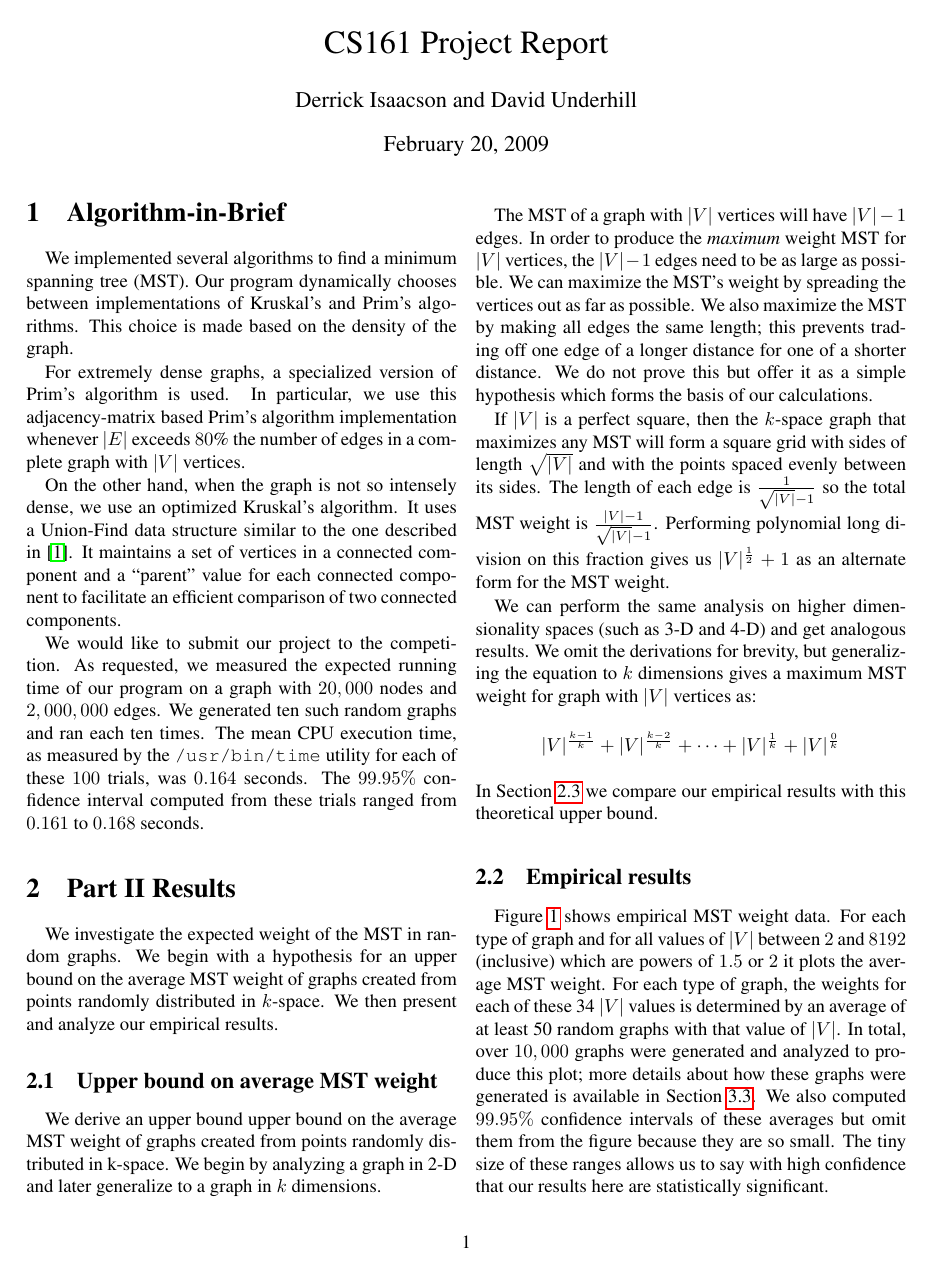
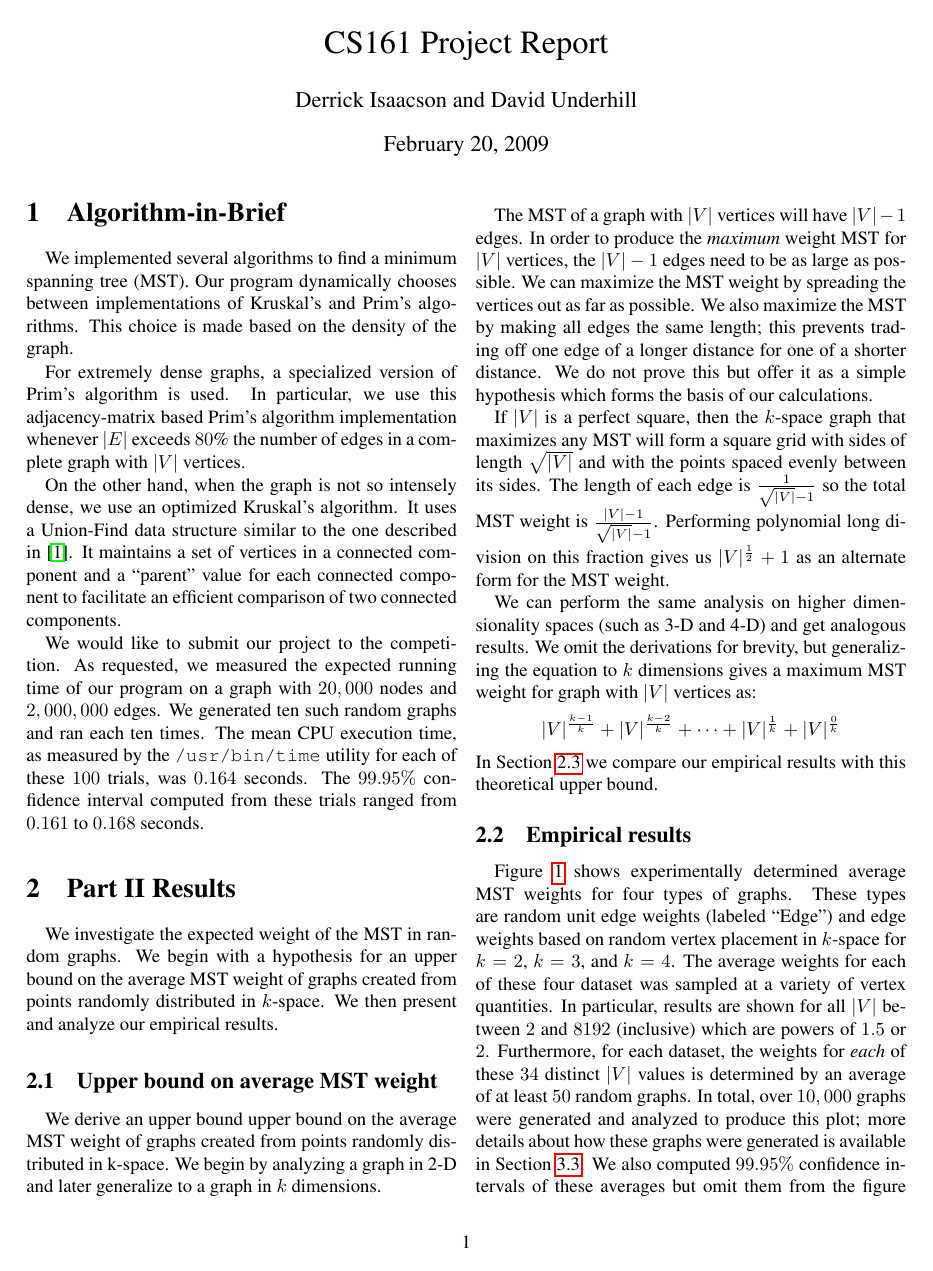
Before and after one commit to dound/mst, a LaTeX document (writeup/report.tex, which reads writeup/part2.tex): page 1 of 4. Compiled offline with pdfLaTeX.

Commit message:
some work on 2.2

```diff
--- a/writeup/part2.tex
+++ b/writeup/part2.tex
@@ -20,7 +20,7 @@ from points randomly distributed in k-space. We begin by analyzing a graph in
 
 The MST of a graph with $|V|$ vertices will have $|V|-1$ edges. In order to
 produce the \textit{maximum} weight MST for $|V|$ vertices, the $|V|-1$ edges
-need to be as large as possible. We can maximize the MST's weight by spreading
+need to be as large as possible. We can maximize the MST weight by spreading
 the vertices out as far as possible. We also maximize the MST by making all
 edges the same length; this prevents trading off one edge of a longer distance
 for one of a shorter distance. We do not prove this but offer it as a simple
@@ -44,17 +44,15 @@ theoretical upper bound.
 
 \subsection{Empirical results}
 \paragraph{}
-Figure~\ref{fig:part2} shows empirical MST weight data. For each type of
-graph and for all values of $|V|$
-between $2$ and $8192$ (inclusive) which are powers of $1.5$ or $2$ it
-plots the average MST weight.  For each type of graph, the
-weights for each of these 34 $|V|$ values is determined by
-an average of at least 50 random graphs with that value of $|V|$.  In
-total, over $10,000$ graphs
-were generated and analyzed to produce this plot; more details about how
-these graphs were generated is available in
-Section~\ref{sec:deep:graphgen}. We
-also computed $99.95\%$ confidence intervals of these averages but omit
-them from the figure because they are so small.  The tiny size of these
-ranges allows us to say with high confidence that our results here are
-statistically significant.
+Figure~\ref{fig:part2} shows experimentally determined average MST weights for
+four types of graphs.  These types are random unit edge weights (labeled
+``Edge'') and edge weights based on random vertex placement in $k$-space for
+$k=2$, $k=3$, and $k=4$.  The average weights for each of these four dataset was
+sampled at a variety of vertex quantities.  In particular, results are shown for
+all $|V|$ between $2$ and $8192$ (inclusive) which are powers of $1.5$ or $2$.
+Furthermore, for each dataset, the weights for \textit{each} of these $34$
+distinct $|V|$ values is determined by an average of at least $50$ random
+graphs.  In total, over $10,000$ graphs were generated and analyzed to produce
+this plot; more details about how these graphs were generated is available in
+Section~\ref{sec:deep:graphgen}. We also computed $99.95\%$ confidence intervals
+of these averages but omit them from the figure because they are so small.  The
```
Also changed, not shown: writeup/part2.tex (18 more changed lines).
